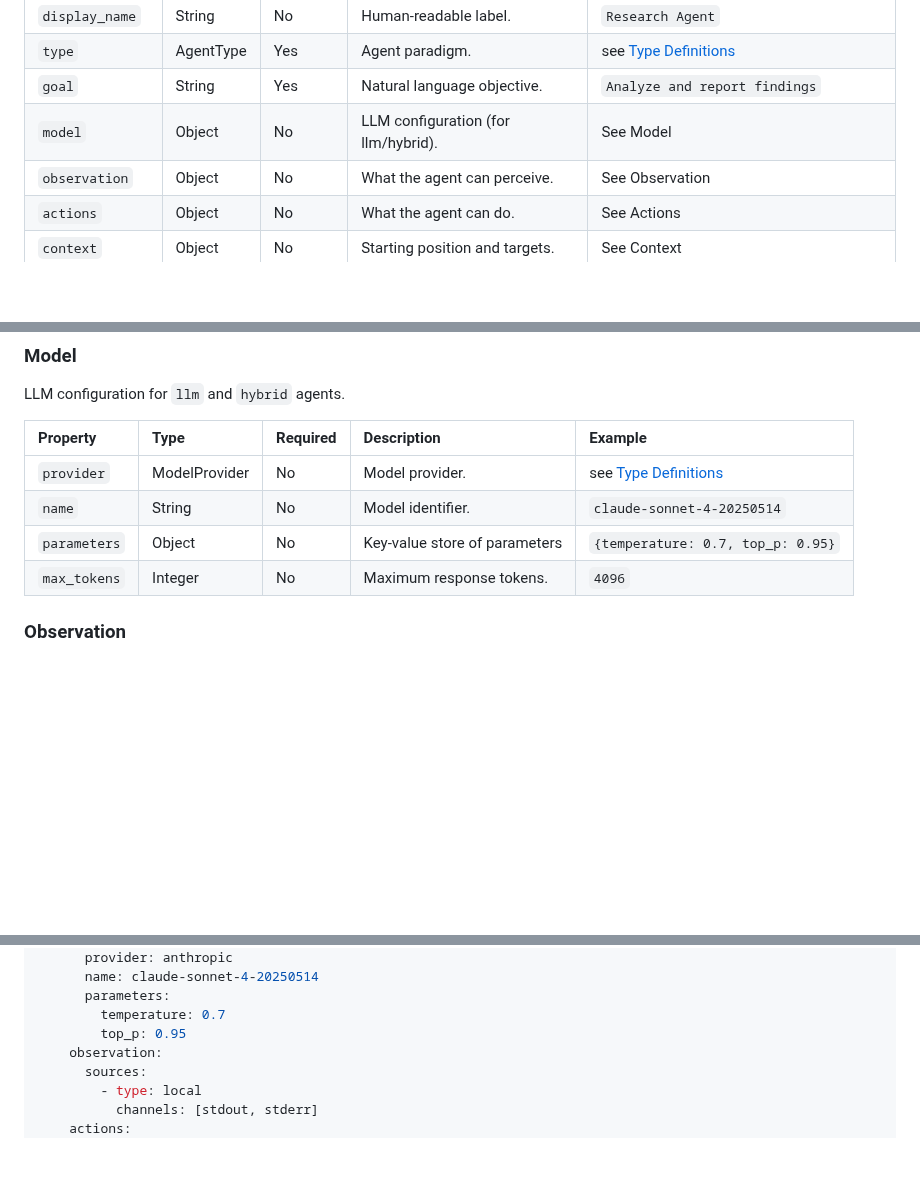
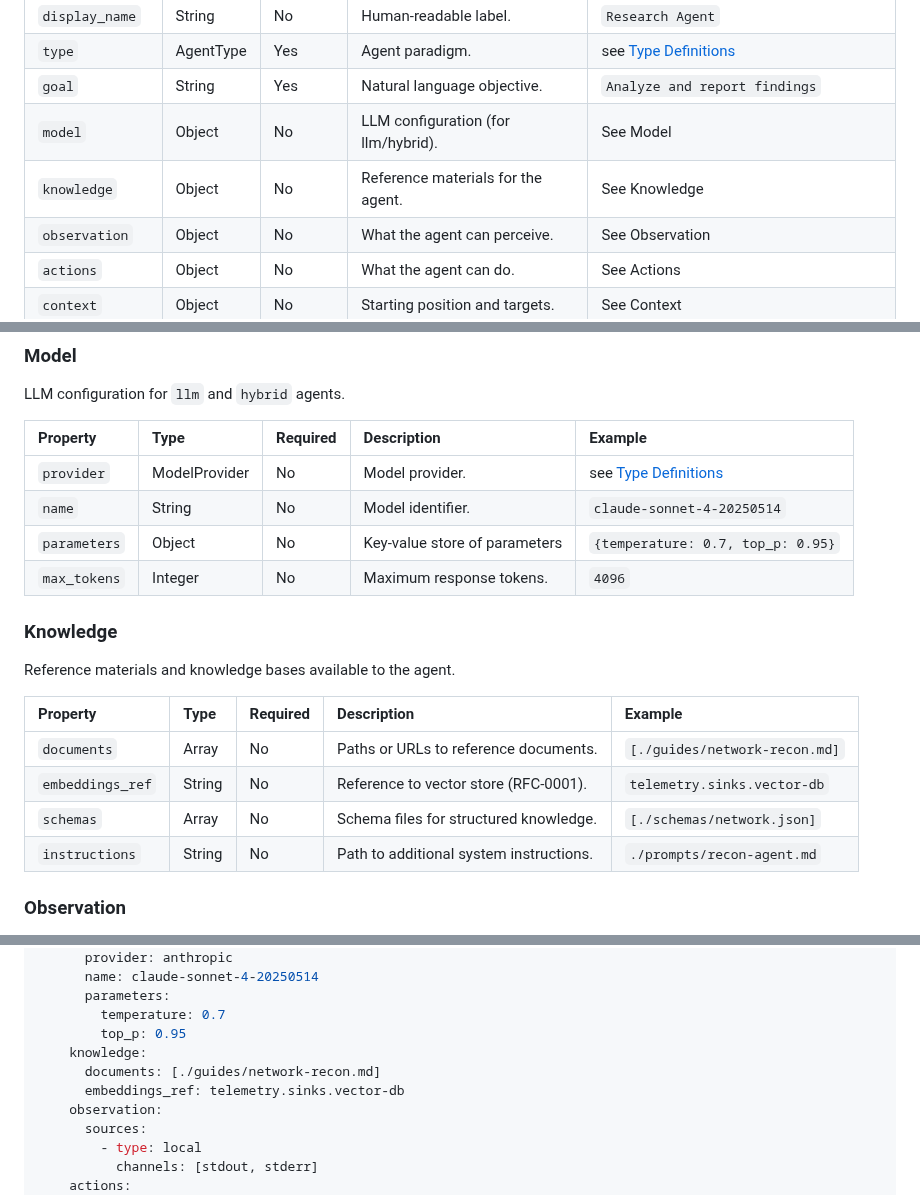
Before and after one commit to Heron-AI-Sec/agent-environments, a Markdown page: rfc/rfc-0002-agentic-experiment-specification.md, 3 parts joined by grey strips. Rendered like a GitHub page; blank space fills up the shorter version.

```diff
--- a/rfc/rfc-0002-agentic-experiment-specification.md
+++ b/rfc/rfc-0002-agentic-experiment-specification.md
@@ -183,6 +183,7 @@ Agents are defined as a map keyed by name (the unique identifier).
 | `type`          | AgentType  | Yes      | Agent paradigm.                     | see [Type Definitions](#type-definitions) |
 | `goal`          | String     | Yes      | Natural language objective.         | `Analyze and report findings`             |
 | `model`         | Object     | No       | LLM configuration (for llm/hybrid). | See Model                                 |
+| `knowledge`     | Object     | No       | Reference materials for the agent.  | See Knowledge                             |
 | `observation`   | Object     | No       | What the agent can perceive.        | See Observation                           |
 | `actions`       | Object     | No       | What the agent can do.              | See Actions                               |
 | `context`       | Object     | No       | Starting position and targets.      | See Context                               |
@@ -213,6 +214,17 @@ LLM configuration for `llm` and `hybrid` agents.
 | `name`       | String        | No       | Model identifier.             | `claude-sonnet-4-20250514`                |
 | `parameters` | Object        | No       | Key-value store of parameters | `{temperature: 0.7, top_p: 0.95}`         |
 | `max_tokens` | Integer       | No       | Maximum response tokens.      | `4096`                                    |
+
+### Knowledge
+
+Reference materials and knowledge bases available to the agent.
+
+| Property         | Type   | Required | Description                              | Example                        |
+| :--------------- | :----- | :------- | :--------------------------------------- | :----------------------------- |
+| `documents`      | Array  | No       | Paths or URLs to reference documents.    | `[./guides/network-recon.md]`  |
+| `embeddings_ref` | String | No       | Reference to vector store (RFC-0001).    | `telemetry.sinks.vector-db`    |
+| `schemas`        | Array  | No       | Schema files for structured knowledge.   | `[./schemas/network.json]`     |
+| `instructions`   | String | No       | Path to additional system instructions.  | `./prompts/recon-agent.md`     |
 
 ### Observation
 
@@ -328,6 +340,9 @@ agents:
       parameters:
         temperature: 0.7
         top_p: 0.95
+    knowledge:
+      documents: [./guides/network-recon.md]
+      embeddings_ref: telemetry.sinks.vector-db
     observation:
       sources:
         - type: local
```
